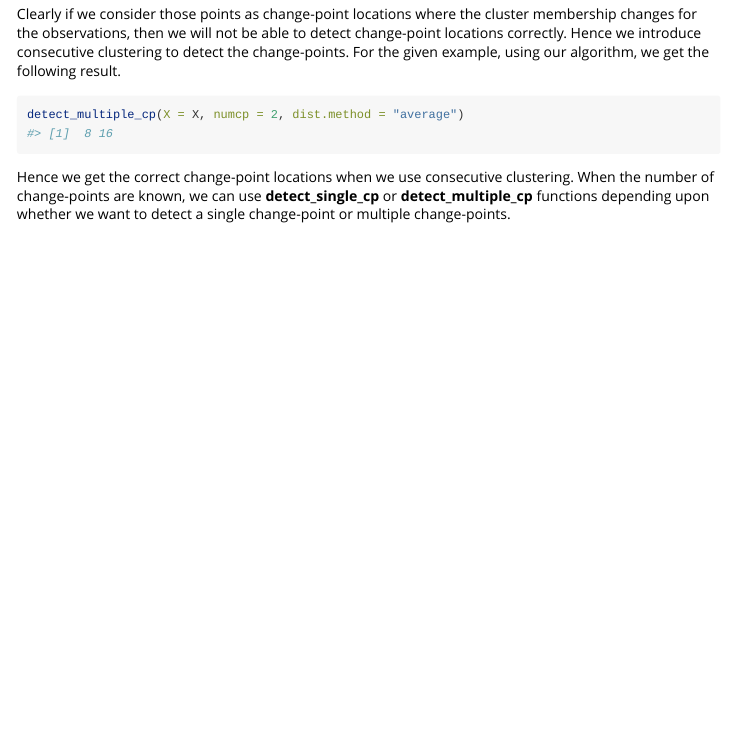
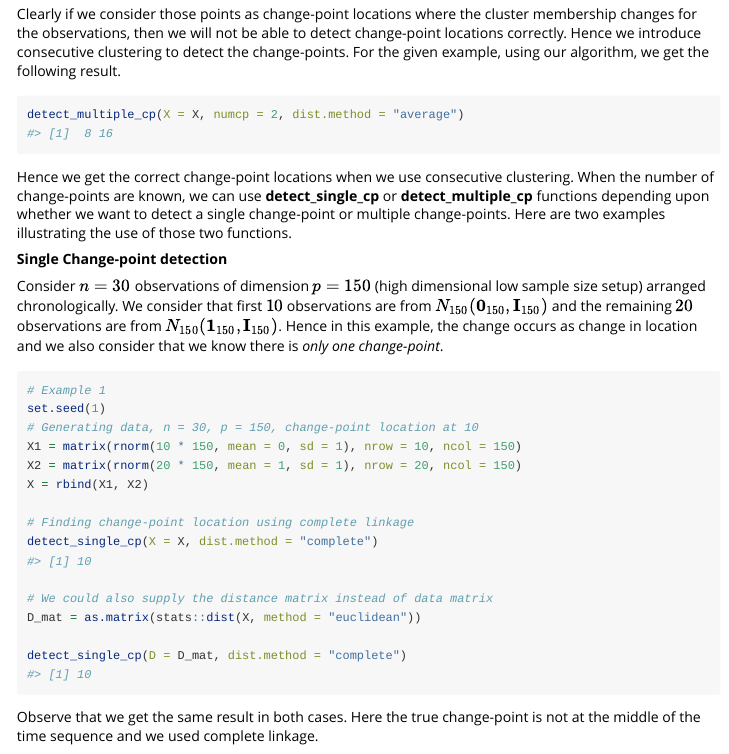
Before and after one commit to DawnTrisha/hclustHDCP, an R Markdown document (vignettes/hclustHDCP-vignette.Rmd): the page in a window 1100 px wide, from 3640 px down. Rendered offline with R 4.5, knitr and Pandoc, with nearby package versions; code that draws random numbers runs with fixed seeds of ours.

Commit message:
Add example for detecting single change-point in vignette

````diff
--- a/vignettes/hclustHDCP-vignette.Rmd
+++ b/vignettes/hclustHDCP-vignette.Rmd
@@ -168,4 +168,27 @@ Clearly if we consider those points as change-point locations where the cluster
 detect_multiple_cp(X = X, numcp = 2, dist.method = "average")
 ```
 
-Hence we get the correct change-point locations when we use consecutive clustering. When the number of change-points are known, we can use **detect_single_cp** or **detect_multiple_cp** functions depending upon whether we want to detect a single change-point or multiple change-points.
+Hence we get the correct change-point locations when we use consecutive clustering. When the number of change-points are known, we can use **detect_single_cp** or **detect_multiple_cp** functions depending upon whether we want to detect a single change-point or multiple change-points. Here are two examples illustrating the use of those two functions.
+
+**Single Change-point detection**
+
+Consider $n = 30$ observations of dimension $p = 150$ (high dimensional low sample size setup) arranged chronologically. We consider that first $10$ observations are from $N_{150}(\mathbf{0}_{150}, \mathbf{I}_{150})$ and the remaining $20$ observations are from $N_{150}(\mathbf{1}_{150}, \mathbf{I}_{150})$. Hence in this example, the change occurs as change in location and we also consider that we know there is *only one change-point*.
+
+```{r}
+# Example 1
+set.seed(1)
+# Generating data, n = 30, p = 150, change-point location at 10
+X1 = matrix(rnorm(10 * 150, mean = 0, sd = 1), nrow = 10, ncol = 150)
+X2 = matrix(rnorm(20 * 150, mean = 1, sd = 1), nrow = 20, ncol = 150)
+X = rbind(X1, X2)
+
+# Finding change-point location using complete linkage
+detect_single_cp(X = X, dist.method = "complete")
+
+# We could also supply the distance matrix instead of data matrix
+D_mat = as.matrix(stats::dist(X, method = "euclidean"))
+
+detect_single_cp(D = D_mat, dist.method = "complete")
+```
+
+Observe that we get the same result in both cases. Here the true change-point is not at the middle of the time sequence and we used complete linkage.
````
